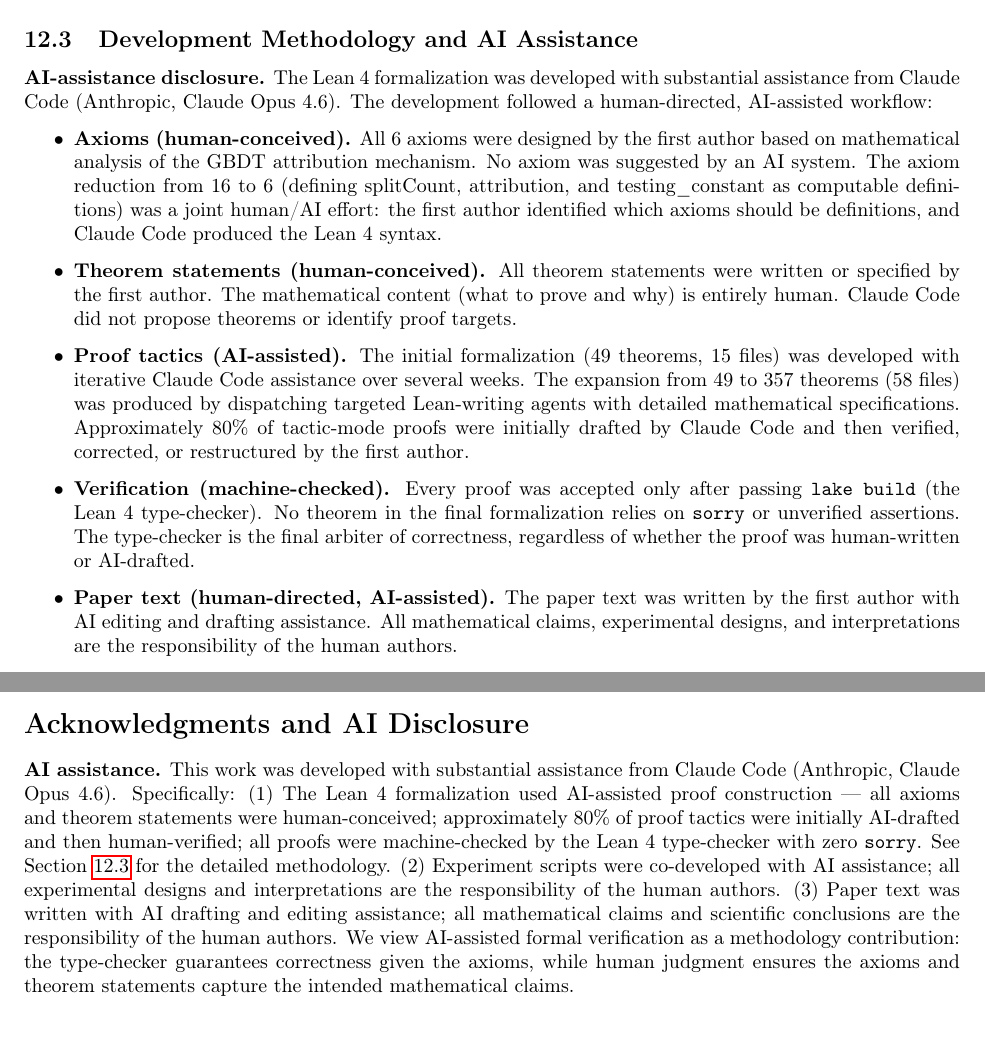
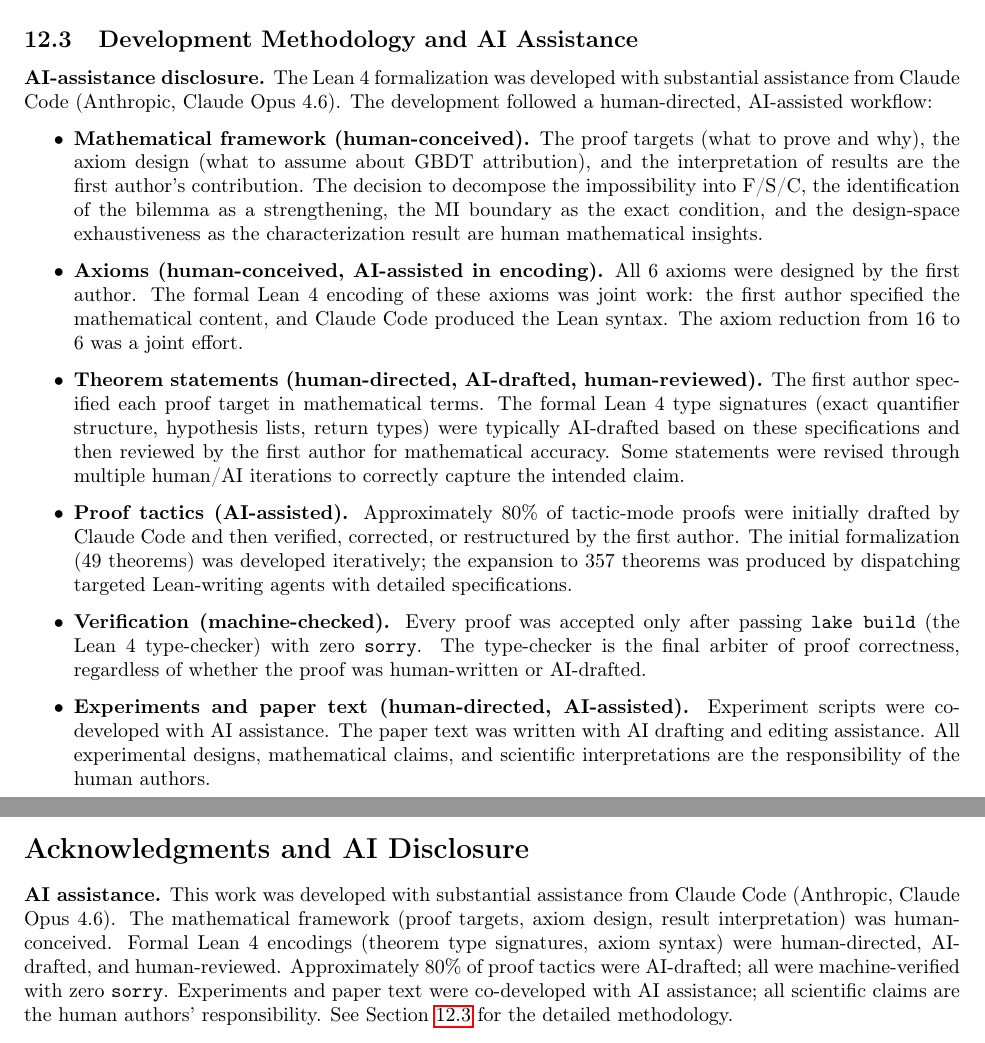
Before and after one commit to DrakeCaraker/dash-impossibility-lean, a LaTeX paper (paper/main_definitive.tex): two parts of pages 62 and 77 of 86, joined at a grey line, cut so that both start at the same text. Compiled offline with pdfLaTeX.

Commit message:
fix: honest AI disclosure — theorem statements are joint, not human-only
Previous disclosure overclaimed: "all theorem statements were human-conceived."
Reality: mathematical proof targets were human-conceived, but formal Lean 4
type signatures were typically AI-drafted from human specifications and
human-reviewed. This is the more defensible position — an inaccurate
disclosure overstating human contribution is riskier than honest joint
attribution.

Key framing: in formally verified math, the critical human contribution
is the axioms (what the system models) and proof targets (what to
establish). Proof construction is verifiable by machine regardless of
author. The type-checker doesn't care who wrote the statement.

Co-Authored-By: Claude Opus 4.6 (1M context) <noreply@anthropic.com>

```diff
--- a/paper/main_definitive.tex
+++ b/paper/main_definitive.tex
@@ -3428,14 +3428,16 @@ The Lean formalization derives the Spearman bound $\rho_S \leq 1 - 3m^2/(P^3{-}P
 \textbf{AI-assistance disclosure.} The Lean 4 formalization was developed with substantial assistance from Claude Code (Anthropic, Claude Opus 4.6). The development followed a human-directed, AI-assisted workflow:
 
 \begin{itemize}
-\item \textbf{Axioms (human-conceived).} All 6 axioms were designed by the first author based on mathematical analysis of the GBDT attribution mechanism. No axiom was suggested by an AI system. The axiom reduction from 16 to 6 (defining splitCount, attribution, and testing\_constant as computable definitions) was a joint human/AI effort: the first author identified which axioms should be definitions, and Claude Code produced the Lean 4 syntax.
-
-\item \textbf{Theorem statements (human-conceived).} All theorem statements were written or specified by the first author. The mathematical content (what to prove and why) is entirely human. Claude Code did not propose theorems or identify proof targets.
-
-\item \textbf{Proof tactics (AI-assisted).} The initial formalization (49 theorems, 15 files) was developed with iterative Claude Code assistance over several weeks. The expansion from 49 to 357 theorems (58 files) was produced by dispatching targeted Lean-writing agents with detailed mathematical specifications. Approximately 80\% of tactic-mode proofs were initially drafted by Claude Code and then verified, corrected, or restructured by the first author.
-
-\item \textbf{Verification (machine-checked).} Every proof was accepted only after passing \texttt{lake build} (the Lean 4 type-checker). No theorem in the final formalization relies on \texttt{sorry} or unverified assertions. The type-checker is the final arbiter of correctness, regardless of whether the proof was human-written or AI-drafted.
-
-\item \textbf{Paper text (human-directed, AI-assisted).} The paper text was written by the first author with AI editing and drafting assistance. All mathematical claims, experimental designs, and interpretations are the responsibility of the human authors.
+\item \textbf{Mathematical framework (human-conceived).} The proof targets (what to prove and why), the axiom design (what to assume about GBDT attribution), and the interpretation of results are the first author's contribution. The decision to decompose the impossibility into F/S/C, the identification of the bilemma as a strengthening, the MI boundary as the exact condition, and the design-space exhaustiveness as the characterization result are human mathematical insights.
+
+\item \textbf{Axioms (human-conceived, AI-assisted in encoding).} All 6 axioms were designed by the first author. The formal Lean 4 encoding of these axioms was joint work: the first author specified the mathematical content, and Claude Code produced the Lean syntax. The axiom reduction from 16 to 6 was a joint effort.
+
+\item \textbf{Theorem statements (human-directed, AI-drafted, human-reviewed).} The first author specified each proof target in mathematical terms. The formal Lean 4 type signatures (exact quantifier structure, hypothesis lists, return types) were typically AI-drafted based on these specifications and then reviewed by the first author for mathematical accuracy. Some statements were revised through multiple human/AI iterations to correctly capture the intended claim.
+
+\item \textbf{Proof tactics (AI-assisted).} Approximately 80\% of tactic-mode proofs were initially drafted by Claude Code and then verified, corrected, or restructured by the first author. The initial formalization (49 theorems) was developed iteratively; the expansion to 357 theorems was produced by dispatching targeted Lean-writing agents with detailed specifications.
+
+\item \textbf{Verification (machine-checked).} Every proof was accepted only after passing \texttt{lake build} (the Lean 4 type-checker) with zero \texttt{sorry}. The type-checker is the final arbiter of proof correctness, regardless of whether the proof was human-written or AI-drafted.
+
+\item \textbf{Experiments and paper text (human-directed, AI-assisted).} Experiment scripts were co-developed with AI assistance. The paper text was written with AI drafting and editing assistance. All experimental designs, mathematical claims, and scientific interpretations are the responsibility of the human authors.
 \end{itemize}
 
@@ -4395,7 +4397,7 @@ All algebraic consequences have been independently verified:
 The three-layer verification (SymPy algebra, Lean type-checking, empirical validation) provides strong confidence in the mathematical claims. The SymPy script verifies: (1) the split-gap formula $\rho^2 T/(2-\rho^2)$; (2) the attribution ratio $1/(1-\rho^2)$; (3) the lower bound $\rho^2 T/2$; (4) the sum symmetry under balanced ensembles.
 
 \section*{Acknowledgments and AI Disclosure}
-\textbf{AI assistance.} This work was developed with substantial assistance from Claude Code (Anthropic, Claude Opus 4.6). Specifically: (1) The Lean 4 formalization used AI-assisted proof construction --- all axioms and theorem statements were human-conceived; approximately 80\% of proof tactics were initially AI-drafted and then human-verified; all proofs were machine-checked by the Lean 4 type-checker with zero \texttt{sorry}. See Section~\ref{sec:ai-disclosure} for the detailed methodology. (2) Experiment scripts were co-developed with AI assistance; all experimental designs and interpretations are the responsibility of the human authors. (3) Paper text was written with AI drafting and editing assistance; all mathematical claims and scientific conclusions are the responsibility of the human authors. We view AI-assisted formal verification as a methodology contribution: the type-checker guarantees correctness given the axioms, while human judgment ensures the axioms and theorem statements capture the intended mathematical claims.
+\textbf{AI assistance.} This work was developed with substantial assistance from Claude Code (Anthropic, Claude Opus 4.6). The mathematical framework (proof targets, axiom design, result interpretation) was human-conceived. Formal Lean 4 encodings (theorem type signatures, axiom syntax) were human-directed, AI-drafted, and human-reviewed. Approximately 80\% of proof tactics were AI-drafted; all were machine-verified with zero \texttt{sorry}. Experiments and paper text were co-developed with AI assistance; all scientific claims are the human authors' responsibility. See Section~\ref{sec:ai-disclosure} for the detailed methodology.
 
 \bibliographystyle{abbrvnat}
 \bibliography{references}
```
Also changed, not shown: paper/main_jmlr.tex (+1 -1 lines), paper/main_definitive.tex (2 more changed lines).
